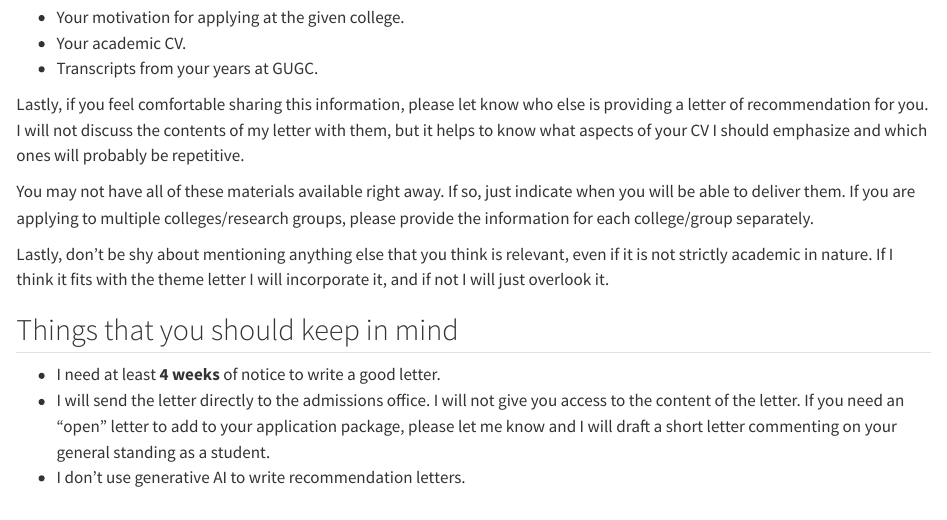
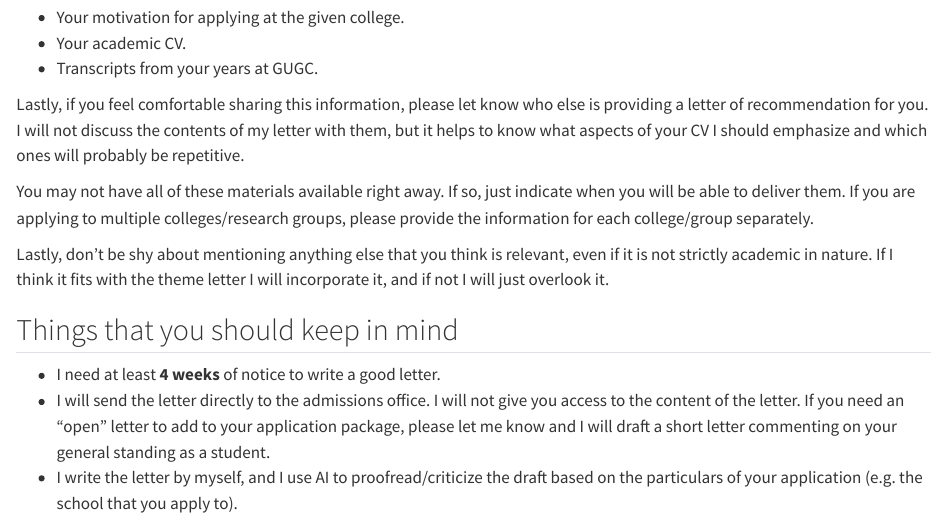
Before and after one commit to jvkersch/jvkersch.github.io, a Quarto document (posts/2024-11-18-recommendation-letters/index.qmd): the page in a window 1100 px wide, from 1400 px down. Rendered offline with R 4.5, knitr and Pandoc in place of Quarto, with nearby package versions.

Commit message:
Update AI usage note

```diff
--- a/posts/2024-11-18-recommendation-letters/index.qmd
+++ b/posts/2024-11-18-recommendation-letters/index.qmd
@@ -45,4 +45,4 @@ Lastly, don't be shy about mentioning anything else that you think is relevant,
 
 - I need at least **4 weeks** of notice to write a good letter.
 - I will send the letter directly to the admissions office. I will not give you access to the content of the letter. If you need an "open" letter to add to your application package, please let me know and I will draft a short letter commenting on your general standing as a student.
-- I don't use generative AI to write recommendation letters.
+- I write the letter by myself, and I use AI to proofread/criticize the draft based on the particulars of your application (e.g. the school that you apply to).
```
